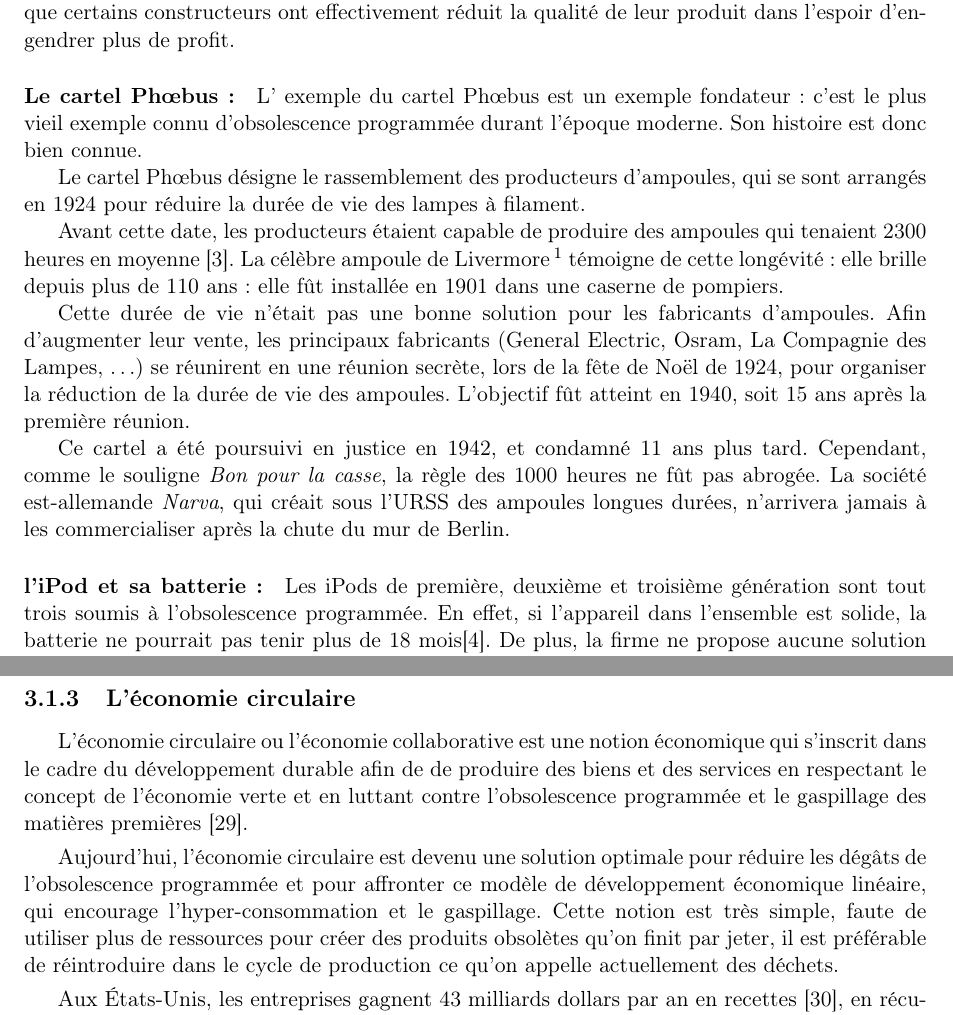
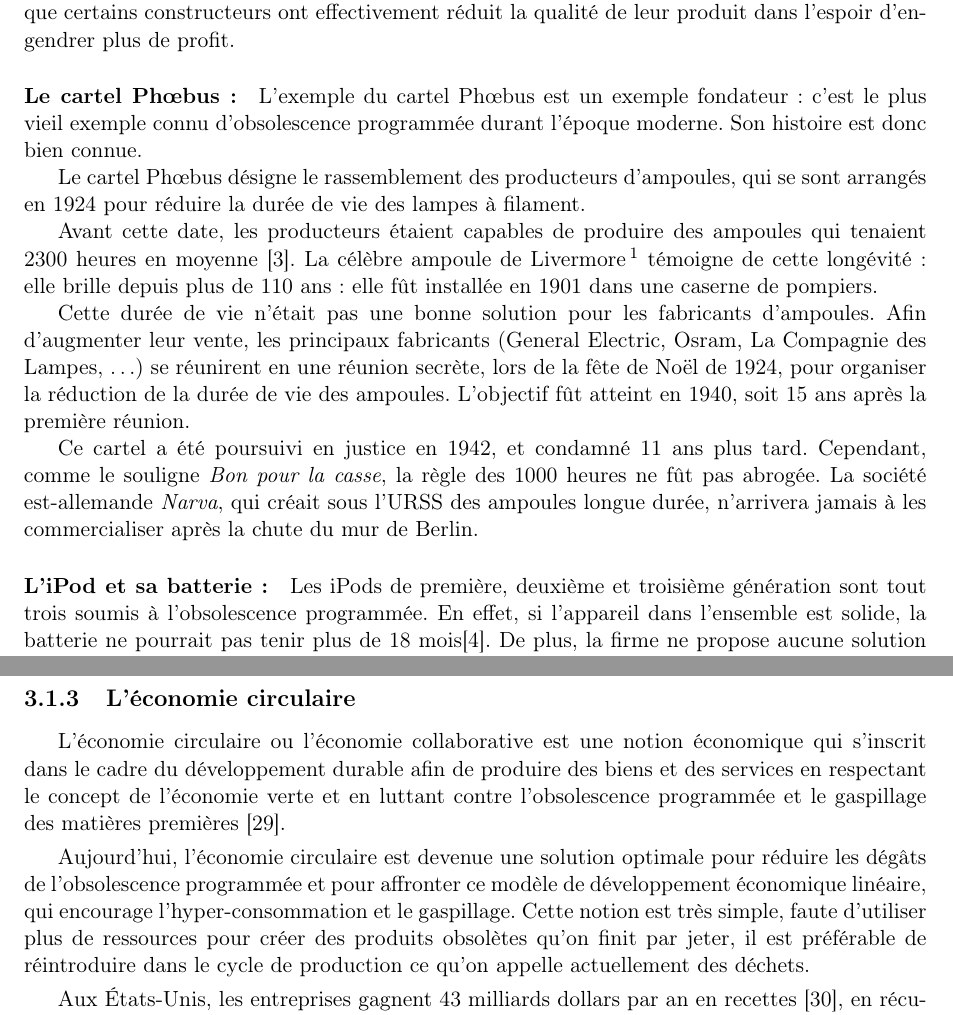
Before and after one commit to Entilore/Mono, a LaTeX document (Rapport/main.tex, which reads Rapport/c1/s1/ss2/subsection.tex, Rapport/c3/s1/ss3/subsection.tex): two parts of pages 8 and 24 of 28, joined at a grey line, cut so that both start at the same text. Compiled offline with pdfLaTeX.

Commit message:
correction

```diff
--- a/Rapport/c1/s1/ss2/subsection.tex
+++ b/Rapport/c1/s1/ss2/subsection.tex
@@ -5,17 +5,17 @@
 
 L'\op est très difficile à prouver. En effet, aucun laboratoire de recherche spécialement appliqué à l'obsolescence programmée n'a jamais été trouvé. Cependant, quelques exemples semblent prouver l'existence de la désuétude planifiée. S'ils est impossible de savoir s'il s'agit d'une norme ou d'une marginalité, les cas que nous allons développer prouve que certains constructeurs ont effectivement réduit la qualité de leur produit dans l'espoir d'engendrer plus de profit.
 
-\paragraph*{Le cartel Phœbus : } L' exemple du cartel Phœbus est un exemple fondateur : c'est le plus vieil exemple connu d'\op durant l'époque moderne. Son histoire est donc bien connue.
+\paragraph*{Le cartel Phœbus : } L'exemple du cartel Phœbus est un exemple fondateur : c'est le plus vieil exemple connu d'\op durant l'époque moderne. Son histoire est donc bien connue.
 
 Le cartel Phœbus désigne le rassemblement des producteurs d'ampoules, qui se sont arrangés en 1924 pour réduire la durée de vie des lampes à filament.
 
-Avant cette date, les producteurs étaient capable de produire des ampoules qui tenaient 2300 heures en moyenne \cite{opes_PHOEBUS}. La célèbre ampoule de Livermore\footnote{http://www.centennialbulb.org/cam.htm} témoigne de cette longévité : elle brille depuis plus de 110 ans : elle fût installée en 1901 dans une caserne de pompiers.
+Avant cette date, les producteurs étaient capables de produire des ampoules qui tenaient 2300 heures en moyenne \cite{opes_PHOEBUS}. La célèbre ampoule de Livermore\footnote{http://www.centennialbulb.org/cam.htm} témoigne de cette longévité : elle brille depuis plus de 110 ans : elle fût installée en 1901 dans une caserne de pompiers.
 
 Cette durée de vie n'était pas une bonne solution pour les fabricants d'ampoules. Afin d'augmenter leur vente,  les principaux fabricants (General Electric, Osram, La Compagnie des Lampes, \dots) se réunirent en une réunion secrète, lors de la fête de Noël de 1924, pour organiser la  réduction de la durée de vie des ampoules. L'objectif fût atteint  en 1940, soit 15 ans après la première réunion.
 
-Ce cartel a été poursuivi en justice en 1942, et condamné 11 ans plus tard. Cependant, comme le souligne \textit{Bon pour la casse}, la règle des 1000 heures ne fût pas abrogée. La société est-allemande \textit{Narva}, qui créait sous l'URSS des ampoules longues durées, n'arrivera jamais à les commercialiser après la chute du mur de Berlin.
+Ce cartel a été poursuivi en justice en 1942, et condamné 11 ans plus tard. Cependant, comme le souligne \textit{Bon pour la casse}, la règle des 1000 heures ne fût pas abrogée. La société est-allemande \textit{Narva}, qui créait sous l'URSS des ampoules longue durée, n'arrivera jamais à les commercialiser après la chute du mur de Berlin.
 
-\paragraph*{l'iPod et sa batterie : } Les iPods de première, deuxième et troisième génération sont tout trois soumis à l'\op. En effet, si l'appareil dans l'ensemble est solide, la batterie ne pourrait pas tenir plus de 18 mois\cite{cec-zevRapportObsProg}. De plus, la firme ne propose aucune solution de remplacement de cette batterie, mais plutôt de remplacer l'appareil en entier.
+\paragraph*{L'iPod et sa batterie : } Les iPods de première, deuxième et troisième génération sont tout trois soumis à l'\op. En effet, si l'appareil dans l'ensemble est solide, la batterie ne pourrait pas tenir plus de 18 mois\cite{cec-zevRapportObsProg}. De plus, la firme ne propose aucune solution de remplacement de cette batterie, mais plutôt de remplacer l'appareil en entier.
 
 \smallbreak
 
--- a/Rapport/c3/s1/ss3/subsection.tex
+++ b/Rapport/c3/s1/ss3/subsection.tex
@@ -2,11 +2,11 @@
 
 
 \smallbreak
-L’économie circulaire ou l’économie collaborative est une notion économique qui s'inscrit dans le cadre du développement durable afin de de produire des biens et des services en respectant le concept de l'économie verte et en luttant contre l'obsolescence programmée et le gaspillage des matières premières \cite{wiki_ec}.
+L’économie circulaire ou l’économie collaborative est une notion économique qui s'inscrit dans le cadre du développement durable afin de produire des biens et des services en respectant le concept de l'économie verte et en luttant contre l'obsolescence programmée et le gaspillage des matières premières \cite{wiki_ec}.
 
 
 \smallbreak
-Aujourd'hui, l'économie circulaire est devenu une solution optimale pour réduire les dégâts de l'obsolescence programmée et pour affronter ce modèle de développement économique linéaire, qui encourage l’hyper-consommation et le gaspillage. Cette notion est très simple, faute de utiliser plus de ressources pour créer des produits obsolètes qu'on finit par jeter, il est préférable de réintroduire dans le cycle de production ce qu'on appelle actuellement des déchets.
+Aujourd'hui, l'économie circulaire est devenue une solution optimale pour réduire les dégâts de l'obsolescence programmée et pour affronter ce modèle de développement économique linéaire, qui encourage l’hyper-consommation et le gaspillage. Cette notion est très simple, faute d'utiliser plus de ressources pour créer des produits obsolètes qu'on finit par jeter, il est préférable de réintroduire dans le cycle de production ce qu'on appelle actuellement des déchets.
 
 
 \smallbreak
```
Also changed, not shown: Rapport/c3/s1/ss1/subsection.tex (+1 -1 lines).
